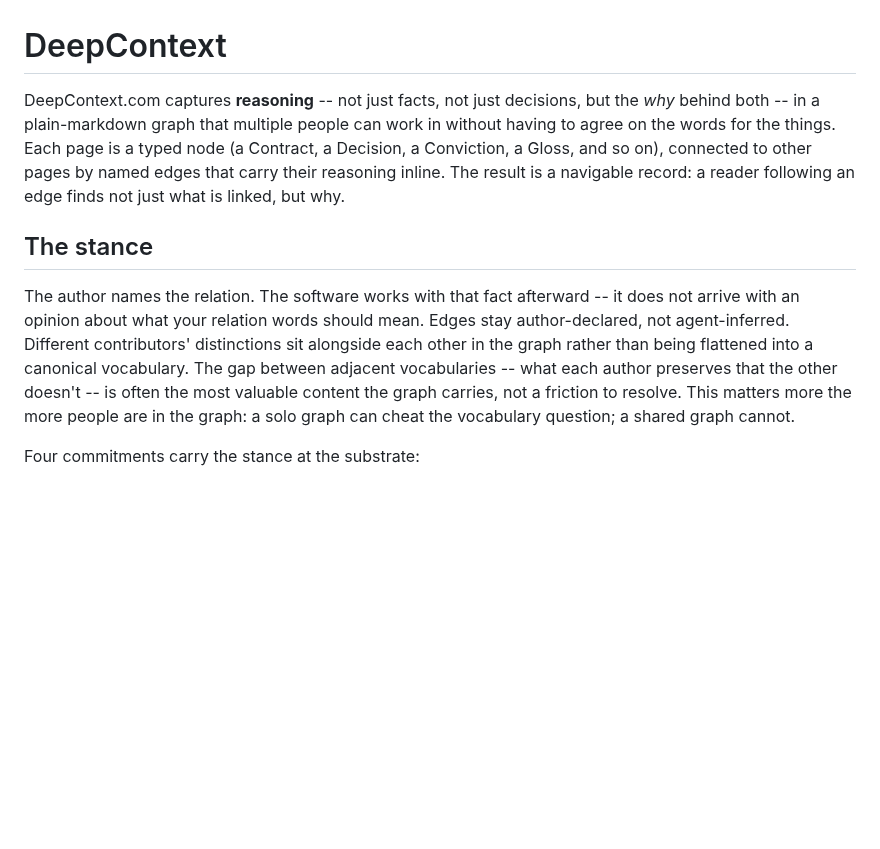
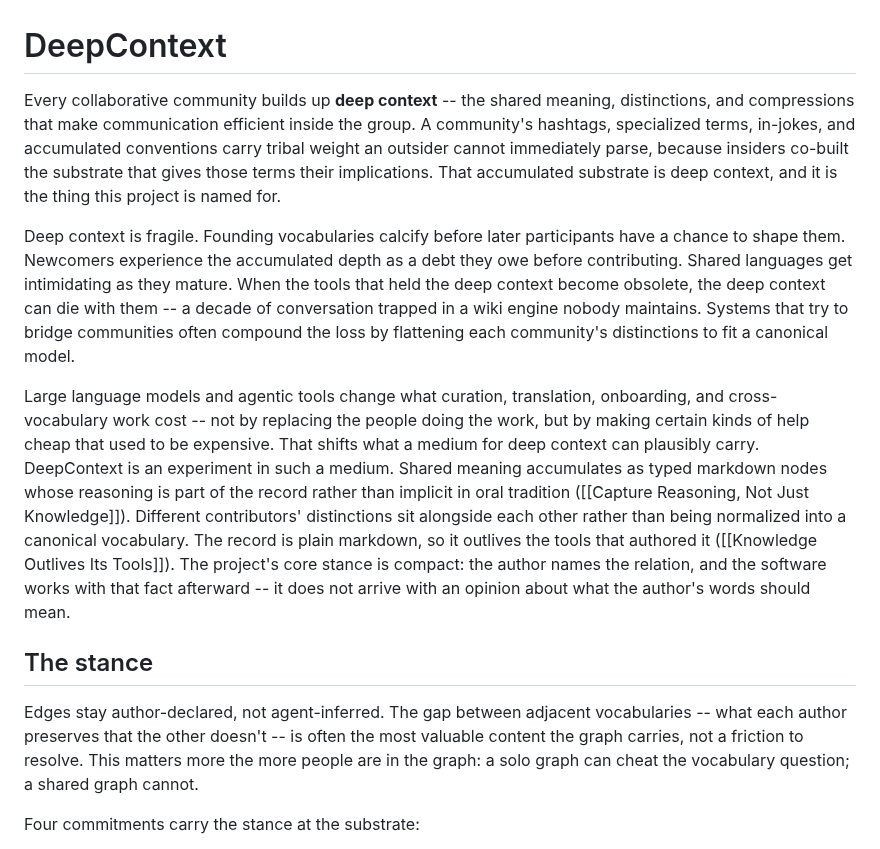
Before and after one commit to ChristopherA/DeepContext.com, a Markdown page: landing.md, the part around one of its changes. GitHub-like rendering; blank space fills up the shorter version.

```diff
--- a/landing.md
+++ b/landing.md
@@ -1,24 +1,43 @@
 # DeepContext
 
-DeepContext.com captures **reasoning** -- not just facts, not just decisions,
-but the *why* behind both -- in a plain-markdown graph that multiple people
-can work in without having to agree on the words for the things. Each page
-is a typed node (a Contract, a Decision, a Conviction, a Gloss, and so on),
-connected to other pages by named edges that carry their reasoning inline.
-The result is a navigable record: a reader following an edge finds not just
-what is linked, but why.
+Every collaborative community builds up **deep context** -- the shared
+meaning, distinctions, and compressions that make communication efficient
+inside the group. A community's hashtags, specialized terms, in-jokes, and
+accumulated conventions carry tribal weight an outsider cannot immediately
+parse, because insiders co-built the substrate that gives those terms their
+implications. That accumulated substrate is deep context, and it is the
+thing this project is named for.
+
+Deep context is fragile. Founding vocabularies calcify before later
+participants have a chance to shape them. Newcomers experience the
+accumulated depth as a debt they owe before contributing. Shared languages
+get intimidating as they mature. When the tools that held the deep context
+become obsolete, the deep context can die with them -- a decade of
+conversation trapped in a wiki engine nobody maintains. Systems that try to
+bridge communities often compound the loss by flattening each community's
+distinctions to fit a canonical model.
+
+Large language models and agentic tools change what curation, translation,
+onboarding, and cross-vocabulary work cost -- not by replacing the people
+doing the work, but by making certain kinds of help cheap that used to be
+expensive. That shifts what a medium for deep context can plausibly carry.
+DeepContext is an experiment in such a medium. Shared meaning accumulates
+as typed markdown nodes whose reasoning is part of the record rather than
+implicit in oral tradition ([[Capture Reasoning, Not Just Knowledge]]).
+Different contributors' distinctions sit alongside each other rather than
+being normalized into a canonical vocabulary. The record is plain markdown,
+so it outlives the tools that authored it ([[Knowledge Outlives Its Tools]]).
+The project's core stance is compact: the author names the relation, and the
+software works with that fact afterward -- it does not arrive with an
+opinion about what the author's words should mean.
 
 ## The stance
 
-The author names the relation. The software works with that fact afterward --
-it does not arrive with an opinion about what your relation words should mean.
-Edges stay author-declared, not agent-inferred. Different contributors'
-distinctions sit alongside each other in the graph rather than being flattened
-into a canonical vocabulary. The gap between adjacent vocabularies -- what
-each author preserves that the other doesn't -- is often the most valuable
-content the graph carries, not a friction to resolve. This matters more the
-more people are in the graph: a solo graph can cheat the vocabulary question;
-a shared graph cannot.
+Edges stay author-declared, not agent-inferred. The gap between adjacent
+vocabularies -- what each author preserves that the other doesn't -- is
+often the most valuable content the graph carries, not a friction to
+resolve. This matters more the more people are in the graph: a solo graph
+can cheat the vocabulary question; a shared graph cannot.
 
 Four commitments carry the stance at the substrate:
 
```
Also changed, not shown: other parts of landing.md (+25 -51 lines).
